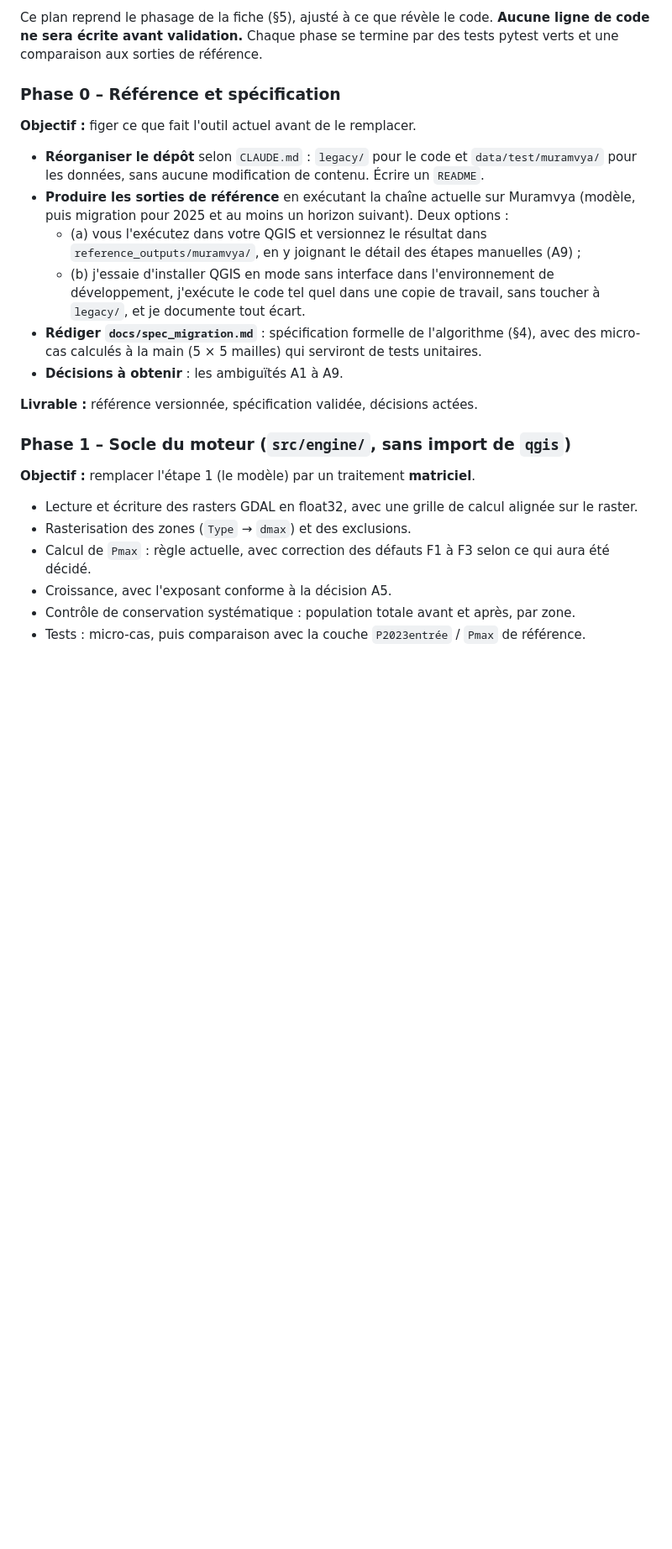
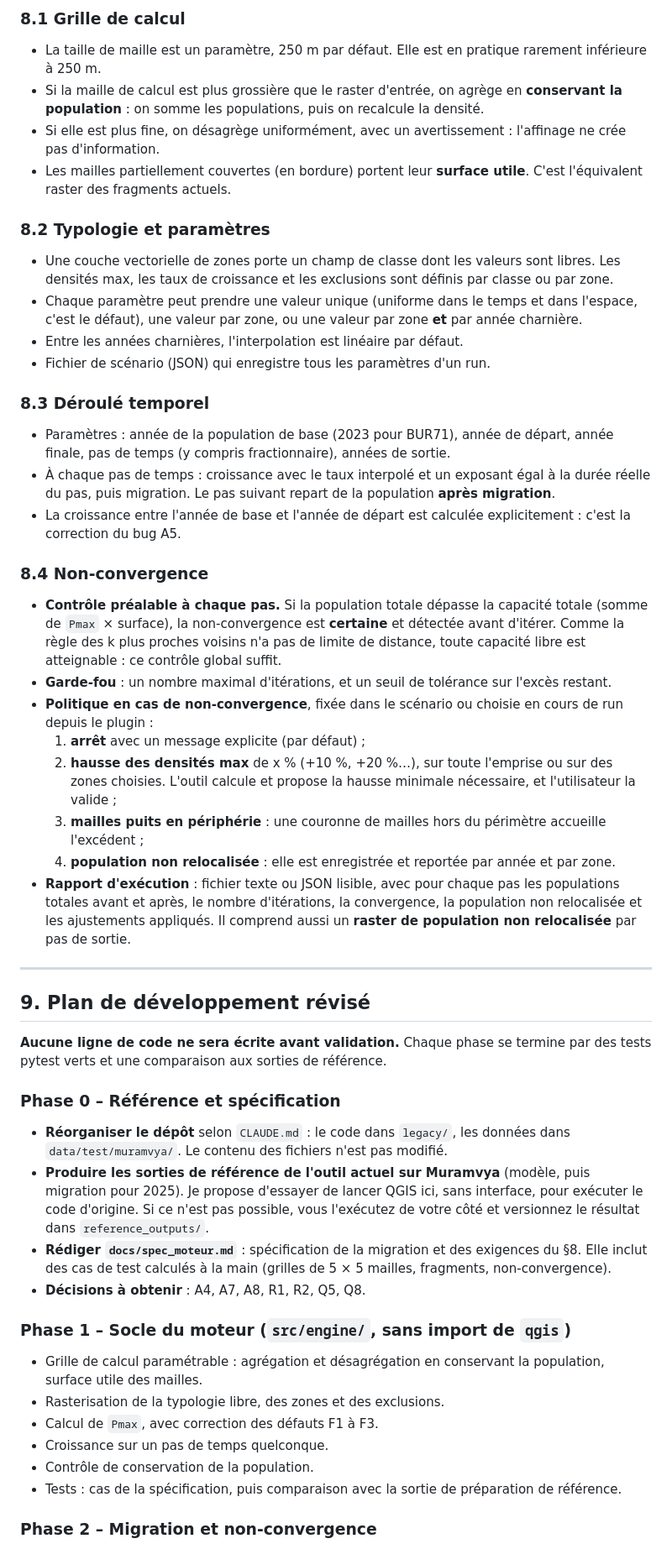
Before and after one commit to GoffinM/poplar-qgis, a Markdown page: docs/etat_des_lieux_code.md, the part around one of its changes. Shown at 84% size. GitHub-like rendering; blank space fills up the shorter version.

```diff
--- a/docs/etat_des_lieux_code.md
+++ b/docs/etat_des_lieux_code.md
@@ -261,27 +288,56 @@ Remarque sur le diagnostic D1 de la fiche : le code ne contient **ni boucle cell
 
-Ce plan reprend le phasage de la fiche (§5), ajusté à ce que révèle le code. **Aucune ligne de code ne sera écrite avant validation.** Chaque phase se termine par des tests pytest verts et une comparaison aux sorties de référence.
+### 8.1 Grille de calcul
+
+- La taille de maille est un paramètre, 250 m par défaut. Elle est en pratique rarement inférieure à 250 m.
+- Si la maille de calcul est plus grossière que le raster d'entrée, on agrège en **conservant la population** : on somme les populations, puis on recalcule la densité.
+- Si elle est plus fine, on désagrège uniformément, avec un avertissement : l'affinage ne crée pas d'information.
+- Les mailles partiellement couvertes (en bordure) portent leur **surface utile**. C'est l'équivalent raster des fragments actuels.
+
+### 8.2 Typologie et paramètres
+
+- Une couche vectorielle de zones porte un champ de classe dont les valeurs sont libres. Les densités max, les taux de croissance et les exclusions sont définis par classe ou par zone.
+- Chaque paramètre peut prendre une valeur unique (uniforme dans le temps et dans l'espace, c'est le défaut), une valeur par zone, ou une valeur par zone **et** par année charnière.
+- Entre les années charnières, l'interpolation est linéaire par défaut.
+- Fichier de scénario (JSON) qui enregistre tous les paramètres d'un run.
+
+### 8.3 Déroulé temporel
+
+- Paramètres : année de la population de base (2023 pour BUR71), année de départ, année finale, pas de temps (y compris fractionnaire), années de sortie.
+- À chaque pas de temps : croissance avec le taux interpolé et un exposant égal à la durée réelle du pas, puis migration. Le pas suivant repart de la population **après migration**.
+- La croissance entre l'année de base et l'année de départ est calculée explicitement : c'est la correction du bug A5.
+
+### 8.4 Non-convergence
+
+- **Contrôle préalable à chaque pas.** Si la population totale dépasse la capacité totale (somme de `Pmax` × surface), la non-convergence est **certaine** et détectée avant d'itérer. Comme la règle des k plus proches voisins n'a pas de limite de distance, toute capacité libre est atteignable : ce contrôle global suffit.
+- **Garde-fou** : un nombre maximal d'itérations, et un seuil de tolérance sur l'excès restant.
+- **Politique en cas de non-convergence**, fixée dans le scénario ou choisie en cours de run depuis le plugin :
+  1. **arrêt** avec un message explicite (par défaut) ;
+  2. **hausse des densités max** de x % (+10 %, +20 %…), sur toute l'emprise ou sur des zones choisies. L'outil calcule et propose la hausse minimale nécessaire, et l'utilisateur la valide ;
+  3. **mailles puits en périphérie** : une couronne de mailles hors du périmètre accueille l'excédent ;
+  4. **population non relocalisée** : elle est enregistrée et reportée par année et par zone.
+- **Rapport d'exécution** : fichier texte ou JSON lisible, avec pour chaque pas les populations totales avant et après, le nombre d'itérations, la convergence, la population non relocalisée et les ajustements appliqués. Il comprend aussi un **raster de population non relocalisée** par pas de sortie.
+
+---
+
+## 9. Plan de développement révisé
+
+**Aucune ligne de code ne sera écrite avant validation.** Chaque phase se termine par des tests pytest verts et une comparaison aux sorties de référence.
 
 ### Phase 0 – Référence et spécification
 
-**Objectif :** figer ce que fait l'outil actuel avant de le remplacer.
-
-- **Réorganiser le dépôt** selon `CLAUDE.md` : `legacy/` pour le code et `data/test/muramvya/` pour les données, sans aucune modification de contenu. Écrire un `README`.
-- **Produire les sorties de référence** en exécutant la chaîne actuelle sur Muramvya (modèle, puis migration pour 2025 et au moins un horizon suivant). Deux options :
-  - (a) vous l'exécutez dans votre QGIS et versionnez le résultat dans `reference_outputs/muramvya/`, en y joignant le détail des étapes manuelles (A9) ;
-  - (b) j'essaie d'installer QGIS en mode sans interface dans l'environnement de développement, j'exécute le code tel quel dans une copie de travail, sans toucher à `legacy/`, et je documente tout écart.
-- **Rédiger `docs/spec_migration.md`** : spécification formelle de l'algorithme (§4), avec des micro-cas calculés à la main (5 × 5 mailles) qui serviront de tests unitaires.
-- **Décisions à obtenir** : les ambiguïtés A1 à A9.
-
-**Livrable :** référence versionnée, spécification validée, décisions actées.
+- **Réorganiser le dépôt** selon `CLAUDE.md` : le code dans `legacy/`, les données dans `data/test/muramvya/`. Le contenu des fichiers n'est pas modifié.
+- **Produire les sorties de référence de l'outil actuel sur Muramvya** (modèle, puis migration pour 2025). Je propose d'essayer de lancer QGIS ici, sans interface, pour exécuter le code d'origine. Si ce n'est pas possible, vous l'exécutez de votre côté et versionnez le résultat dans `reference_outputs/`.
+- **Rédiger `docs/spec_moteur.md`** : spécification de la migration et des exigences du §8. Elle inclut des cas de test calculés à la main (grilles de 5 × 5 mailles, fragments, non-convergence).
+- **Décisions à obtenir** : A4, A7, A8, R1, R2, Q5, Q8.
 
 ### Phase 1 – Socle du moteur (`src/engine/`, sans import de `qgis`)
 
-**Objectif :** remplacer l'étape 1 (le modèle) par un traitement **matriciel**.
+- Grille de calcul paramétrable : agrégation et désagrégation en conservant la population, surface utile des mailles.
+- Rasterisation de la typologie libre, des zones et des exclusions.
+- Calcul de `Pmax`, avec correction des défauts F1 à F3.
+- Croissance sur un pas de temps quelconque.
+- Contrôle de conservation de la population.
+- Tests : cas de la spécification, puis comparaison avec la sortie de préparation de référence.
 
-- Lecture et écriture des rasters GDAL en float32, avec une grille de calcul alignée sur le raster.
-- Rasterisation des zones (`Type` → `dmax`) et des exclusions.
-- Calcul de `Pmax` : règle actuelle, avec correction des défauts F1 à F3 selon ce qui aura été décidé.
-- Croissance, avec l'exposant conforme à la décision A5.
-- Contrôle de conservation systématique : population totale avant et après, par zone.
-- Tests : micro-cas, puis comparaison avec la couche `P2023entrée` / `Pmax` de référence.
+### Phase 2 – Migration et non-convergence
 
```
Also changed, not shown: other parts of docs/etat_des_lieux_code.md (+74 -72 lines).
